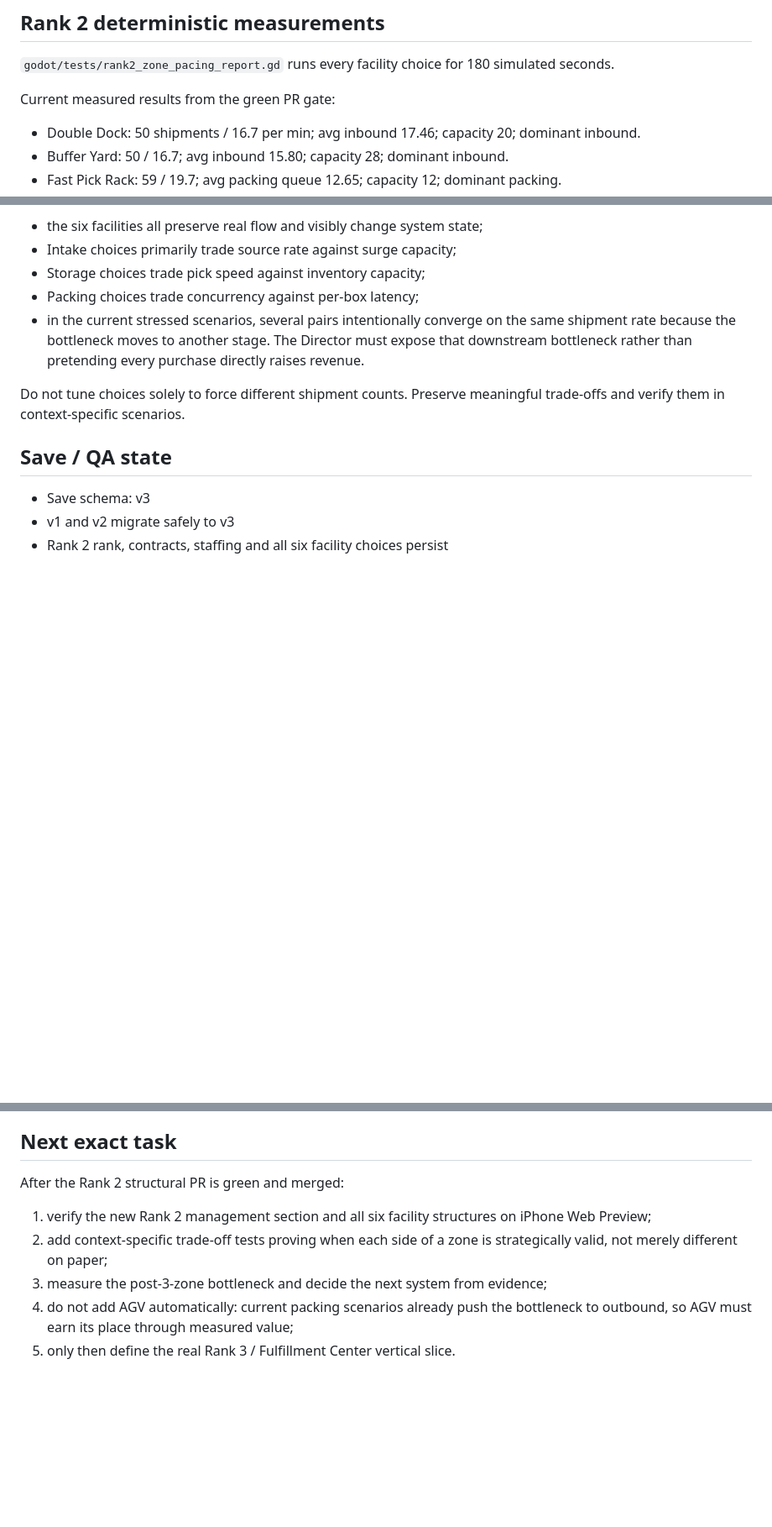
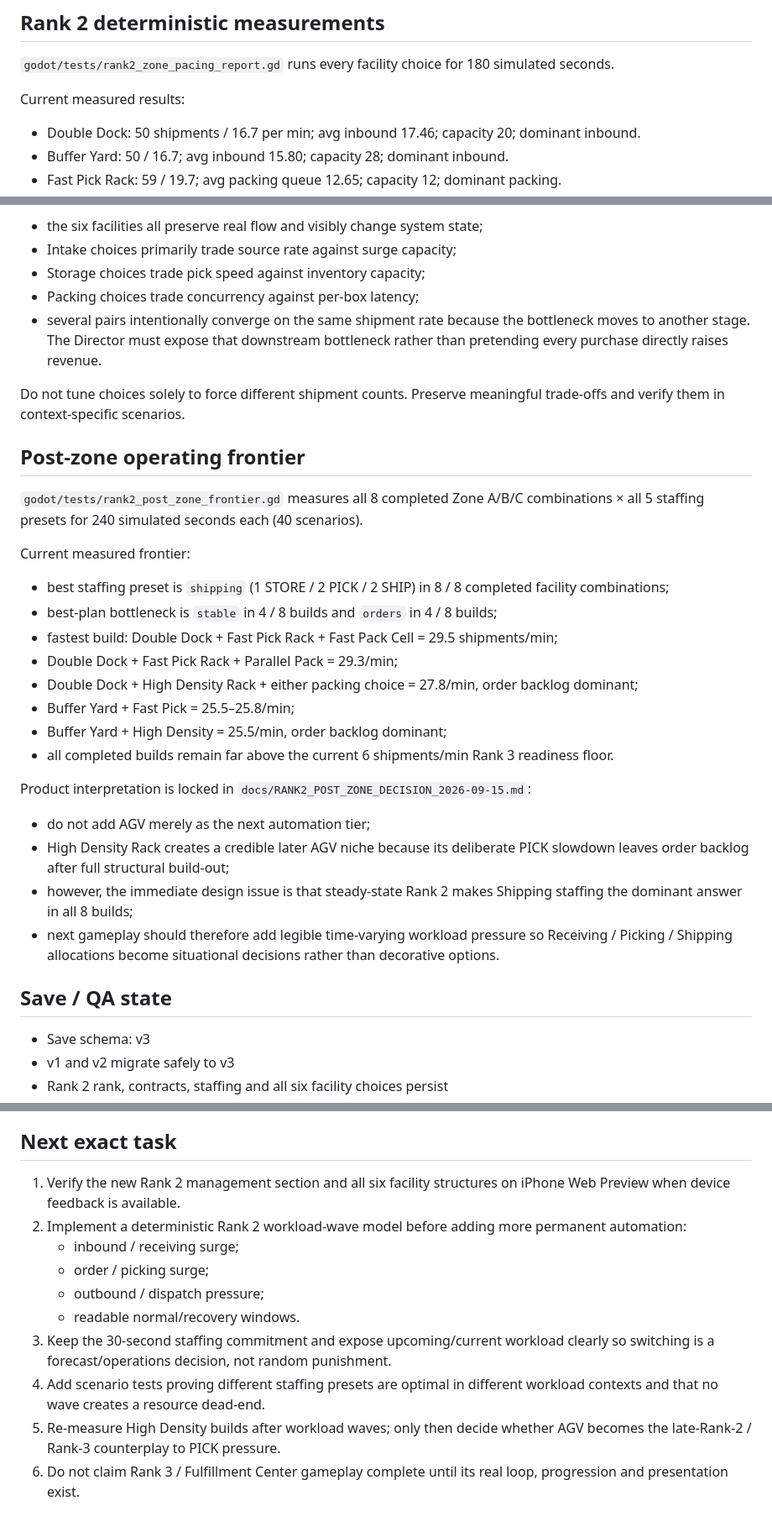
Before and after one commit to 48wr9f4wgp-lab/Logistics-Boss, a Markdown page: HANDOFF.md, 3 parts joined by grey strips. Shown at 84% size. Rendered like a GitHub page; blank space fills up the shorter version.

Commit message:
Record post-zone frontier and next gameplay slice

```diff
--- a/HANDOFF.md
+++ b/HANDOFF.md
@@ -127,7 +127,7 @@ Rank 2 demand context is intentionally higher than Rank 1: order interval 2.2s.
 
 `godot/tests/rank2_zone_pacing_report.gd` runs every facility choice for 180 simulated seconds.
 
-Current measured results from the green PR gate:
+Current measured results:
 - Double Dock: 50 shipments / 16.7 per min; avg inbound 17.46; capacity 20; dominant inbound.
 - Buffer Yard: 50 / 16.7; avg inbound 15.80; capacity 28; dominant inbound.
 - Fast Pick Rack: 59 / 19.7; avg packing queue 12.65; capacity 12; dominant packing.
@@ -140,9 +140,29 @@ Interpretation:
 - Intake choices primarily trade source rate against surge capacity;
 - Storage choices trade pick speed against inventory capacity;
 - Packing choices trade concurrency against per-box latency;
-- in the current stressed scenarios, several pairs intentionally converge on the same shipment rate because the bottleneck moves to another stage. The Director must expose that downstream bottleneck rather than pretending every purchase directly raises revenue.
+- several pairs intentionally converge on the same shipment rate because the bottleneck moves to another stage. The Director must expose that downstream bottleneck rather than pretending every purchase directly raises revenue.
 
 Do not tune choices solely to force different shipment counts. Preserve meaningful trade-offs and verify them in context-specific scenarios.
+
+## Post-zone operating frontier
+
+`godot/tests/rank2_post_zone_frontier.gd` measures all 8 completed Zone A/B/C combinations × all 5 staffing presets for 240 simulated seconds each (40 scenarios).
+
+Current measured frontier:
+- best staffing preset is `shipping` (1 STORE / 2 PICK / 2 SHIP) in 8 / 8 completed facility combinations;
+- best-plan bottleneck is `stable` in 4 / 8 builds and `orders` in 4 / 8 builds;
+- fastest build: Double Dock + Fast Pick Rack + Fast Pack Cell = 29.5 shipments/min;
+- Double Dock + Fast Pick Rack + Parallel Pack = 29.3/min;
+- Double Dock + High Density Rack + either packing choice = 27.8/min, order backlog dominant;
+- Buffer Yard + Fast Pick = 25.5–25.8/min;
+- Buffer Yard + High Density = 25.5/min, order backlog dominant;
+- all completed builds remain far above the current 6 shipments/min Rank 3 readiness floor.
+
+Product interpretation is locked in `docs/RANK2_POST_ZONE_DECISION_2026-09-15.md`:
+- do not add AGV merely as the next automation tier;
+- High Density Rack creates a credible later AGV niche because its deliberate PICK slowdown leaves order backlog after full structural build-out;
+- however, the immediate design issue is that steady-state Rank 2 makes Shipping staffing the dominant answer in all 8 builds;
+- next gameplay should therefore add legible time-varying workload pressure so Receiving / Picking / Shipping allocations become situational decisions rather than decorative options.
 
 ## Save / QA state
 
@@ -191,9 +212,13 @@ Current readiness intent:
 
 ## Next exact task
 
-After the Rank 2 structural PR is green and merged:
-1. verify the new Rank 2 management section and all six facility structures on iPhone Web Preview;
-2. add context-specific trade-off tests proving when each side of a zone is strategically valid, not merely different on paper;
-3. measure the post-3-zone bottleneck and decide the next system from evidence;
-4. do not add AGV automatically: current packing scenarios already push the bottleneck to outbound, so AGV must earn its place through measured value;
-5. only then define the real Rank 3 / Fulfillment Center vertical slice.
+1. Verify the new Rank 2 management section and all six facility structures on iPhone Web Preview when device feedback is available.
+2. Implement a deterministic Rank 2 workload-wave model before adding more permanent automation:
+   - inbound / receiving surge;
+   - order / picking surge;
+   - outbound / dispatch pressure;
+   - readable normal/recovery windows.
+3. Keep the 30-second staffing commitment and expose upcoming/current workload clearly so switching is a forecast/operations decision, not random punishment.
+4. Add scenario tests proving different staffing presets are optimal in different workload contexts and that no wave creates a resource dead-end.
+5. Re-measure High Density builds after workload waves; only then decide whether AGV becomes the late-Rank-2 / Rank-3 counterplay to PICK pressure.
+6. Do not claim Rank 3 / Fulfillment Center gameplay complete until its real loop, progression and presentation exist.
```
Also changed, not shown: other parts of HANDOFF.md (+1 -0 lines).
